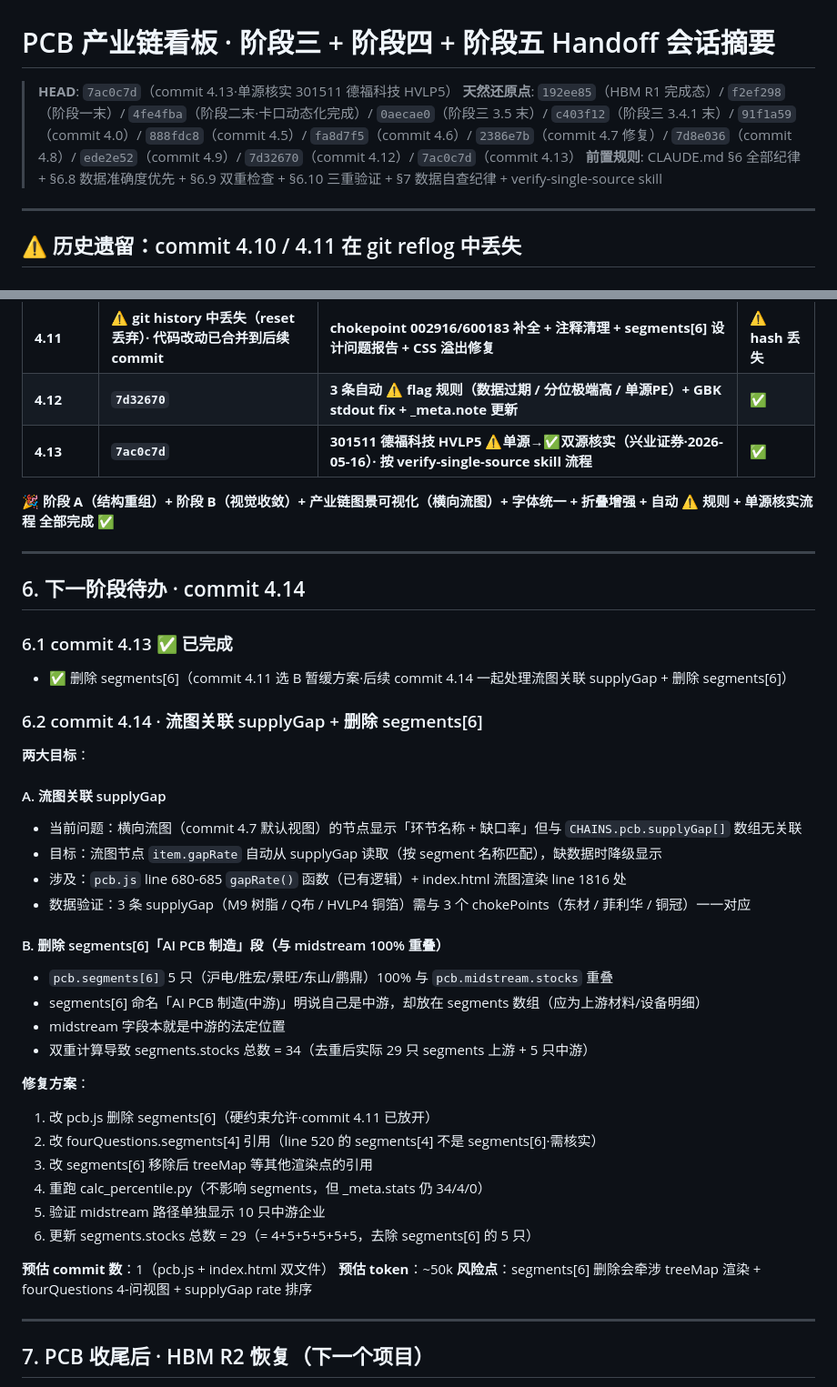
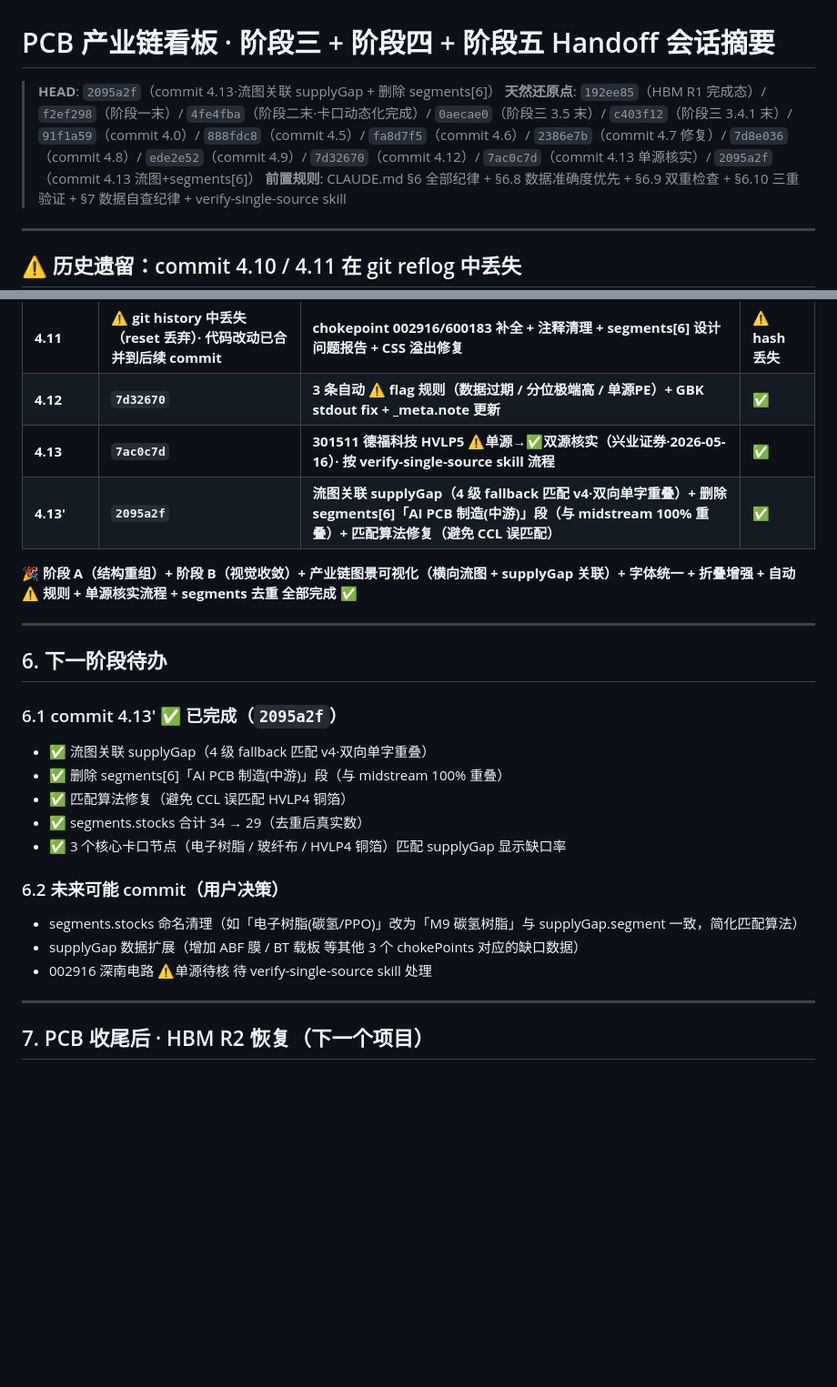
Before and after one commit to 591964352-sketch/industry-chain, a Markdown page: .claude/plans/session-summary-pcb-phase3-handoff.md, 2 parts joined by grey strips. Shown at 91% size. Rendered like a GitHub page; blank space fills up the shorter version.

Commit message:
docs: 阶段五 commit 4.13' 完成态写入 handoff（HEAD=2095a2f）
- 新增「commit 4.13'」一行：流图关联 supplyGap + 删除 segments[6]
- HEAD 更新为 2095a2f
- 新增 1 个天然还原点（2095a2f）
- 「6. 下一阶段待办」更新：
  · 6.1 commit 4.13' 标为 ✅（流图 supplyGap + segments[6] 删除 + 匹配算法修复）
  · 6.2 列出未来可选 commit（segments 命名清理 / supplyGap 扩展 / 002916 单源处理）
- 标记：🎉 阶段 A + B + 流图 supplyGap 关联 + 字体统一 + 折叠增强 + 自动 ⚠️ + 单源核实 + segments 去重 全部完成 ✅

```diff
--- a/.claude/plans/session-summary-pcb-phase3-handoff.md
+++ b/.claude/plans/session-summary-pcb-phase3-handoff.md
@@ -1,7 +1,7 @@
 # PCB 产业链看板 · 阶段三 + 阶段四 + 阶段五 Handoff 会话摘要
 
-> **HEAD**: `7ac0c7d`（commit 4.13·单源核实 301511 德福科技 HVLP5）
-> **天然还原点**: `192ee85`（HBM R1 完成态）/ `f2ef298`（阶段一末）/ `4fe4fba`（阶段二末·卡口动态化完成）/ `0aecae0`（阶段三 3.5 末）/ `c403f12`（阶段三 3.4.1 末）/ `91f1a59`（commit 4.0）/ `888fdc8`（commit 4.5）/ `fa8d7f5`（commit 4.6）/ `2386e7b`（commit 4.7 修复）/ `7d8e036`（commit 4.8）/ `ede2e52`（commit 4.9）/ `7d32670`（commit 4.12）/ `7ac0c7d`（commit 4.13）
+> **HEAD**: `2095a2f`（commit 4.13·流图关联 supplyGap + 删除 segments[6]）
+> **天然还原点**: `192ee85`（HBM R1 完成态）/ `f2ef298`（阶段一末）/ `4fe4fba`（阶段二末·卡口动态化完成）/ `0aecae0`（阶段三 3.5 末）/ `c403f12`（阶段三 3.4.1 末）/ `91f1a59`（commit 4.0）/ `888fdc8`（commit 4.5）/ `fa8d7f5`（commit 4.6）/ `2386e7b`（commit 4.7 修复）/ `7d8e036`（commit 4.8）/ `ede2e52`（commit 4.9）/ `7d32670`（commit 4.12）/ `7ac0c7d`（commit 4.13 单源核实）/ `2095a2f`（commit 4.13 流图+segments[6]）
 > **前置规则**: CLAUDE.md §6 全部纪律 + §6.8 数据准确度优先 + §6.9 双重检查 + §6.10 三重验证 + §7 数据自查纪律 + verify-single-source skill
 
 ---
@@ -54,44 +54,27 @@
 | **4.11** | **⚠️ git history 中丢失（reset 丢弃）· 代码改动已合并到后续 commit** | **chokepoint 002916/600183 补全 + 注释清理 + segments[6] 设计问题报告 + CSS 溢出修复** | **⚠️ hash 丢失** |
 | **4.12** | **`7d32670`** | **3 条自动 ⚠️ flag 规则（数据过期 / 分位极端高 / 单源PE）+ GBK stdout fix + _meta.note 更新** | **✅** |
 | **4.13** | **`7ac0c7d`** | **301511 德福科技 HVLP5 ⚠️单源→✅双源核实（兴业证券·2026-05-16）· 按 verify-single-source skill 流程** | **✅** |
+| **4.13'** | **`2095a2f`** | **流图关联 supplyGap（4 级 fallback 匹配 v4·双向单字重叠）+ 删除 segments[6]「AI PCB 制造(中游)」段（与 midstream 100% 重叠）+ 匹配算法修复（避免 CCL 误匹配）** | **✅** |
 
-**🎉 阶段 A（结构重组）+ 阶段 B（视觉收敛）+ 产业链图景可视化（横向流图）+ 字体统一 + 折叠增强 + 自动 ⚠️ 规则 + 单源核实流程 全部完成 ✅**
+**🎉 阶段 A（结构重组）+ 阶段 B（视觉收敛）+ 产业链图景可视化（横向流图 + supplyGap 关联）+ 字体统一 + 折叠增强 + 自动 ⚠️ 规则 + 单源核实流程 + segments 去重 全部完成 ✅**
 
 ---
 
-## 6. 下一阶段待办 · commit 4.14
+## 6. 下一阶段待办
 
-### 6.1 commit 4.13 ✅ 已完成
+### 6.1 commit 4.13' ✅ 已完成（`2095a2f`）
 
-- ✅ 删除 segments[6]（commit 4.11 选 B 暂缓方案·后续 commit 4.14 一起处理流图关联 supplyGap + 删除 segments[6]）
+- ✅ 流图关联 supplyGap（4 级 fallback 匹配 v4·双向单字重叠）
+- ✅ 删除 segments[6]「AI PCB 制造(中游)」段（与 midstream 100% 重叠）
+- ✅ 匹配算法修复（避免 CCL 误匹配 HVLP4 铜箔）
+- ✅ segments.stocks 合计 34 → 29（去重后真实数）
+- ✅ 3 个核心卡口节点（电子树脂 / 玻纤布 / HVLP4 铜箔）匹配 supplyGap 显示缺口率
 
-### 6.2 commit 4.14 · 流图关联 supplyGap + 删除 segments[6]
+### 6.2 未来可能 commit（用户决策）
 
-**两大目标**：
-
-#### A. 流图关联 supplyGap
-- 当前问题：横向流图（commit 4.7 默认视图）的节点显示「环节名称 + 缺口率」但与 `CHAINS.pcb.supplyGap[]` 数组无关联
-- 目标：流图节点 `item.gapRate` 自动从 supplyGap 读取（按 segment 名称匹配），缺数据时降级显示
-- 涉及：`pcb.js` line 680-685 `gapRate()` 函数（已有逻辑）+ index.html 流图渲染 line 1816 处
-- 数据验证：3 条 supplyGap（M9 树脂 / Q布 / HVLP4 铜箔）需与 3 个 chokePoints（东材 / 菲利华 / 铜冠）一一对应
-
-#### B. 删除 segments[6]「AI PCB 制造」段（与 midstream 100% 重叠）
-- `pcb.segments[6]` 5 只（沪电/胜宏/景旺/东山/鹏鼎）100% 与 `pcb.midstream.stocks` 重叠
-- segments[6] 命名「AI PCB 制造(中游)」明说自己是中游，却放在 segments 数组（应为上游材料/设备明细）
-- midstream 字段本就是中游的法定位置
-- 双重计算导致 segments.stocks 总数 = 34（去重后实际 29 只 segments 上游 + 5 只中游）
-
-**修复方案**：
-1. 改 pcb.js 删除 segments[6]（硬约束允许·commit 4.11 已放开）
-2. 改 fourQuestions.segments[4] 引用（line 520 的 segments[4] 不是 segments[6]·需核实）
-3. 改 segments[6] 移除后 treeMap 等其他渲染点的引用
-4. 重跑 calc_percentile.py（不影响 segments，但 _meta.stats 仍 34/4/0）
-5. 验证 midstream 路径单独显示 10 只中游企业
-6. 更新 segments.stocks 总数 = 29（= 4+5+5+5+5+5，去除 segments[6] 的 5 只）
-
-**预估 commit 数**：1（pcb.js + index.html 双文件）
-**预估 token**：~50k
-**风险点**：segments[6] 删除会牵涉 treeMap 渲染 + fourQuestions 4-问视图 + supplyGap rate 排序
+- segments.stocks 命名清理（如「电子树脂(碳氢/PPO)」改为「M9 碳氢树脂」与 supplyGap.segment 一致，简化匹配算法）
+- supplyGap 数据扩展（增加 ABF 膜 / BT 载板 等其他 3 个 chokePoints 对应的缺口数据）
+- 002916 深南电路 ⚠️单源待核 待 verify-single-source skill 处理
 
 ---
 
```
